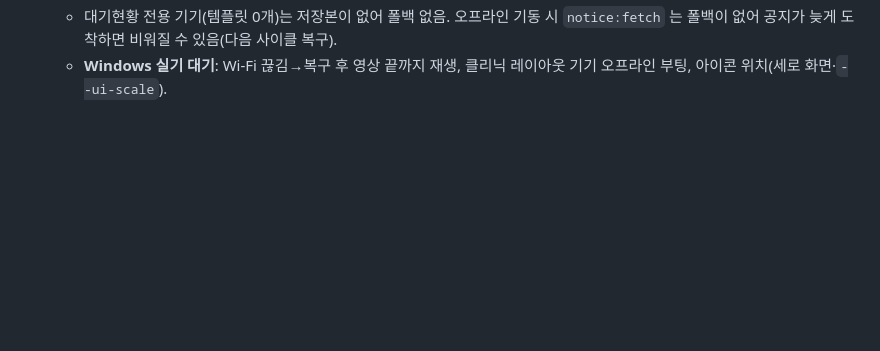
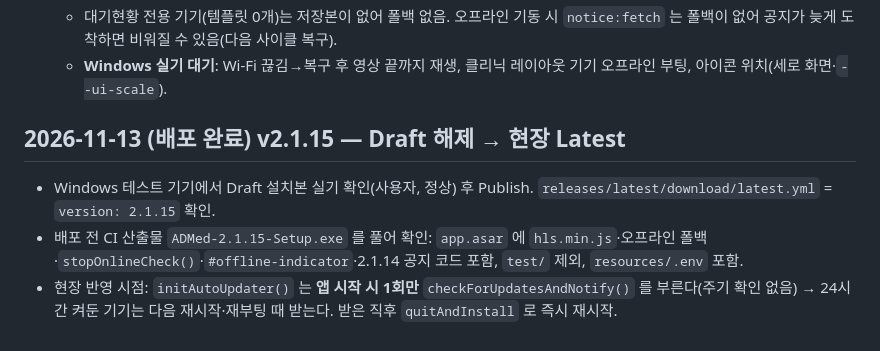
Before and after one commit to RedAndBlueOrg/ADMed-2-electron, a Markdown page: docs/progress.md, the part around the change. Rendered like a GitHub page; blank space fills up the shorter version.

Commit message:
docs: 2.1.15 배포 완료 기록
Co-Authored-By: Claude Opus 5.5 <noreply@anthropic.com>

```diff
--- a/docs/progress.md
+++ b/docs/progress.md
@@ -191,3 +191,9 @@
   - 관리자가 시나리오를 의도적으로 비우면 오프라인 때 이전 콘텐츠가 나온다(빈 응답 미저장의 대가). 내려야 할 콘텐츠가 있으면 정책 결정 필요.
   - 대기현황 전용 기기(템플릿 0개)는 저장본이 없어 폴백 없음. 오프라인 기동 시 `notice:fetch` 는 폴백이 없어 공지가 늦게 도착하면 비워질 수 있음(다음 사이클 복구).
   - **Windows 실기 대기**: Wi-Fi 끊김→복구 후 영상 끝까지 재생, 클리닉 레이아웃 기기 오프라인 부팅, 아이콘 위치(세로 화면·`--ui-scale`).
+
+## 2026-11-13 (배포 완료) v2.1.15 — Draft 해제 → 현장 Latest
+
+- Windows 테스트 기기에서 Draft 설치본 실기 확인(사용자, 정상) 후 Publish. `releases/latest/download/latest.yml` = `version: 2.1.15` 확인.
+- 배포 전 CI 산출물 `ADMed-2.1.15-Setup.exe` 를 풀어 확인: `app.asar` 에 `hls.min.js`·오프라인 폴백·`stopOnlineCheck()`·`#offline-indicator`·2.1.14 공지 코드 포함, `test/` 제외, `resources/.env` 포함.
+- 현장 반영 시점: `initAutoUpdater()` 는 **앱 시작 시 1회만** `checkForUpdatesAndNotify()` 를 부른다(주기 확인 없음) → 24시간 켜둔 기기는 다음 재시작·재부팅 때 받는다. 받은 직후 `quitAndInstall` 로 즉시 재시작.
```
